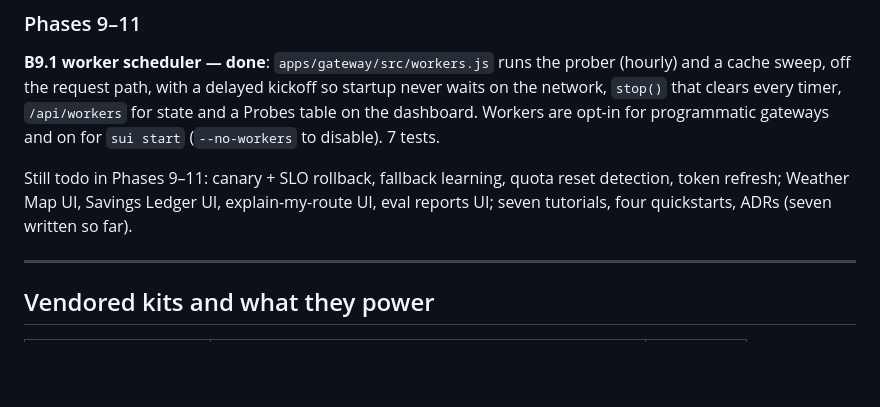
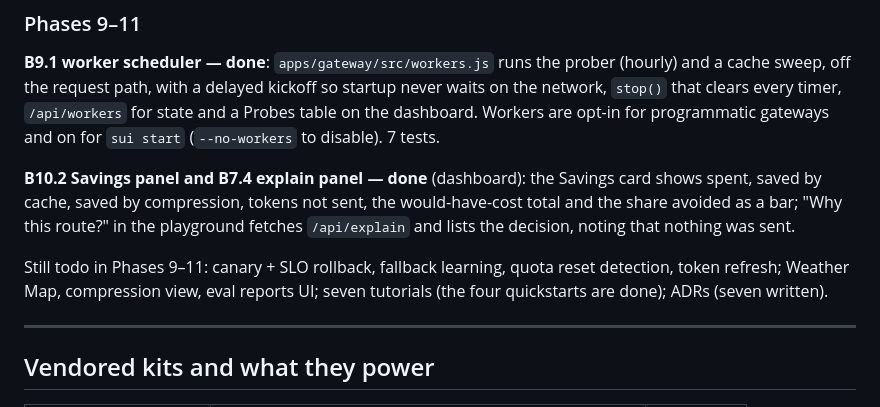
Before and after one commit to drsamonline/sui, a Markdown page: ROADMAP.md, the part around the change. Drawn GitHub-style; blank space fills up the shorter version.

```diff
--- a/ROADMAP.md
+++ b/ROADMAP.md
@@ -129,7 +129,9 @@ All todo. `ai-bridge` (MCP-shaped tool plumbing, adapters) is the intended refer
 
 **B9.1 worker scheduler — done**: `apps/gateway/src/workers.js` runs the prober (hourly) and a cache sweep, off the request path, with a delayed kickoff so startup never waits on the network, `stop()` that clears every timer, `/api/workers` for state and a Probes table on the dashboard. Workers are opt-in for programmatic gateways and on for `sui start` (`--no-workers` to disable). 7 tests.
 
-Still todo in Phases 9–11: canary + SLO rollback, fallback learning, quota reset detection, token refresh; Weather Map UI, Savings Ledger UI, explain-my-route UI, eval reports UI; seven tutorials, four quickstarts, ADRs (seven written so far).
+**B10.2 Savings panel and B7.4 explain panel — done** (dashboard): the Savings card shows spent, saved by cache, saved by compression, tokens not sent, the would-have-cost total and the share avoided as a bar; "Why this route?" in the playground fetches `/api/explain` and lists the decision, noting that nothing was sent.
+
+Still todo in Phases 9–11: canary + SLO rollback, fallback learning, quota reset detection, token refresh; Weather Map, compression view, eval reports UI; seven tutorials (the four quickstarts are done); ADRs (seven written).
 
 ---
 
```
Also changed, not shown: README.md (+1 -1 lines), docs/screenshots/dashboard-dark.png, docs/screenshots/dashboard-light.png, 3 other files.
